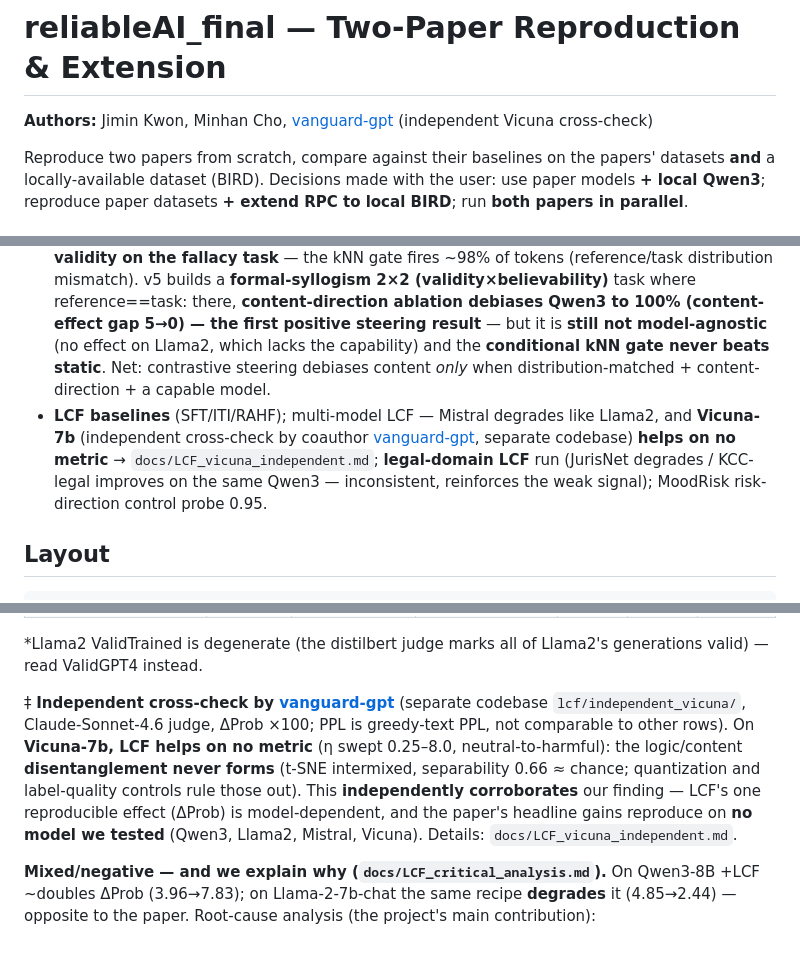
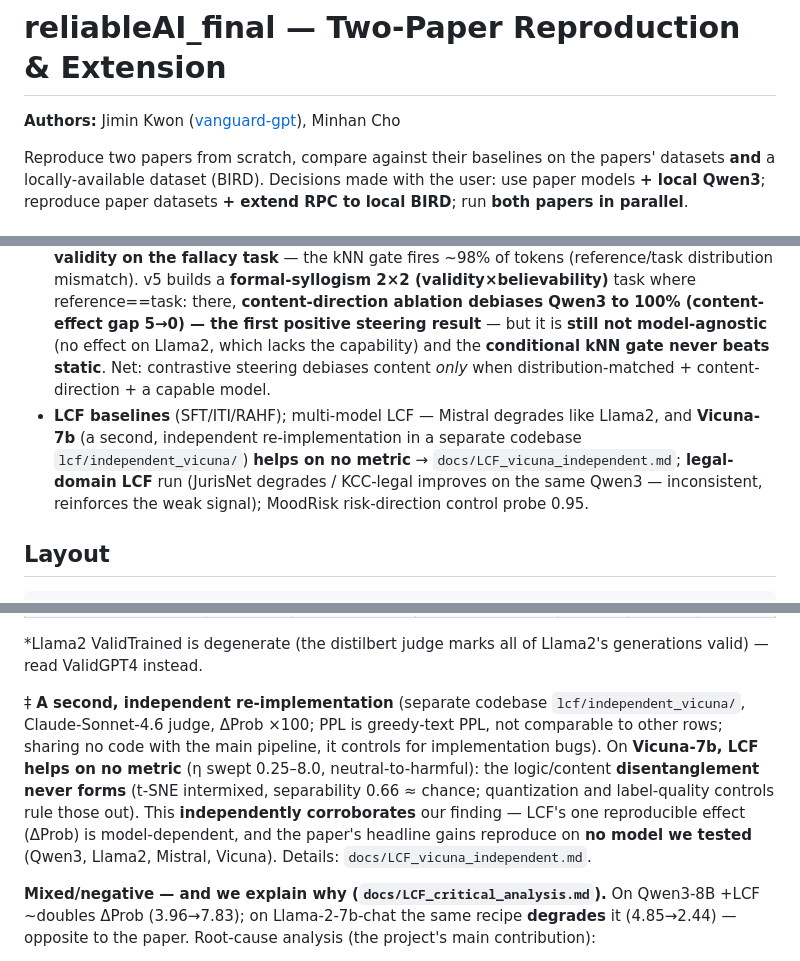
Before and after one commit to rabqatab/llm-reasoning-reliability-reproduction, a Markdown page: README.md, 3 parts joined by grey strips. Rendered like a GitHub page.

````diff
--- a/README.md
+++ b/README.md
@@ -1,6 +1,6 @@
 # reliableAI_final — Two-Paper Reproduction & Extension
 
-**Authors:** Jimin Kwon, Minhan Cho, [vanguard-gpt](https://github.com/vanguard-gpt) (independent Vicuna cross-check)
+**Authors:** Jimin Kwon ([vanguard-gpt](https://github.com/vanguard-gpt)), Minhan Cho
 
 Reproduce two papers from scratch, compare against their baselines on the papers' datasets **and** a locally-available dataset (BIRD). Decisions made with the user: use paper models **+ local Qwen3**; reproduce paper datasets **+ extend RPC to local BIRD**; run **both papers in parallel**.
 
@@ -17,7 +17,7 @@ Reproduce two papers from scratch, compare against their baselines on the papers
 - **RPC: reproduced exactly** (33-cell grid = paper Table 2) and **extended to 4 new domains** — BIRD SQL, JurisNet legal extraction, KCC precedent relevance, LFUD MCQ — to map *where* RPC helps. **BIRD K-scaling (K=8/16/32) confirms Remark 6**: RPC's edge over SC *grows with the sample budget* — RPC ties SC at K=8 but wins by **+2.5 acc & ½ the ECE at K=32**. → `docs/RPC_reproduction_results.md`
 - **LCF: implemented from scratch + critically analysed.** Reproduction is mixed/negative, and we trace *why*: the logic-validity direction is **real but weak (0.82 best single layer vs 0.95 for a semantic attribute), diluted to chance when layers are pooled**, and **not causally controllable** by representation shifting; the paper's flagship 96.56% relies on an **unauditable, confoundable discriminator**. Verdict: not reproducible / not model-agnostic as published — *not* fabrication. → **`docs/LCF_critical_analysis.md`** (+ `docs/LCF_reproduction_results.md`)
 - **Model-agnostic investigation (v2→v5), prior-work-grounded** → **`docs/LCF_model_agnostic.md`**: v2 (best-layer supervised dir) and v3 (CAA ± midpoint gate) and v4 (faithful **K-CAST** kNN gate + LayerNavigator + signed sweep) all **fail to steer logic-validity on the fallacy task** — the kNN gate fires ~98% of tokens (reference/task distribution mismatch). v5 builds a **formal-syllogism 2×2 (validity×believability)** task where reference==task: there, **content-direction ablation debiases Qwen3 to 100% (content-effect gap 5→0) — the first positive steering result** — but it is **still not model-agnostic** (no effect on Llama2, which lacks the capability) and the **conditional kNN gate never beats static**. Net: contrastive steering debiases content *only* when distribution-matched + content-direction + a capable model.
-- **LCF baselines** (SFT/ITI/RAHF); multi-model LCF — Mistral degrades like Llama2, and **Vicuna-7b** (independent cross-check by coauthor [vanguard-gpt](https://github.com/vanguard-gpt), separate codebase) **helps on no metric** → `docs/LCF_vicuna_independent.md`; **legal-domain LCF** run (JurisNet degrades / KCC-legal improves on the same Qwen3 — inconsistent, reinforces the weak signal); MoodRisk risk-direction control probe 0.95.
+- **LCF baselines** (SFT/ITI/RAHF); multi-model LCF — Mistral degrades like Llama2, and **Vicuna-7b** (a second, independent re-implementation in a separate codebase `lcf/independent_vicuna/`) **helps on no metric** → `docs/LCF_vicuna_independent.md`; **legal-domain LCF** run (JurisNet degrades / KCC-legal improves on the same Qwen3 — inconsistent, reinforces the weak signal); MoodRisk risk-direction control probe 0.95.
 
 ## Layout
 ```
@@ -106,7 +106,7 @@ Conclusion Generation: Valid%(GPT4)↑ · Valid%(Trained)↑ · PPL↓ &nbsp;|&n
 
 \*Llama2 ValidTrained is degenerate (the distilbert judge marks all of Llama2's generations valid) — read ValidGPT4 instead.
 
-‡ **Independent cross-check by [vanguard-gpt](https://github.com/vanguard-gpt)** (separate codebase `lcf/independent_vicuna/`, Claude-Sonnet-4.6 judge, ΔProb ×100; PPL is greedy-text PPL, not comparable to other rows). On **Vicuna-7b, LCF helps on no metric** (η swept 0.25–8.0, neutral-to-harmful): the logic/content **disentanglement never forms** (t-SNE intermixed, separability 0.66 ≈ chance; quantization and label-quality controls rule those out). This **independently corroborates** our finding — LCF's one reproducible effect (ΔProb) is model-dependent, and the paper's headline gains reproduce on **no model we tested** (Qwen3, Llama2, Mistral, Vicuna). Details: `docs/LCF_vicuna_independent.md`.
+‡ **A second, independent re-implementation** (separate codebase `lcf/independent_vicuna/`, Claude-Sonnet-4.6 judge, ΔProb ×100; PPL is greedy-text PPL, not comparable to other rows; sharing no code with the main pipeline, it controls for implementation bugs). On **Vicuna-7b, LCF helps on no metric** (η swept 0.25–8.0, neutral-to-harmful): the logic/content **disentanglement never forms** (t-SNE intermixed, separability 0.66 ≈ chance; quantization and label-quality controls rule those out). This **independently corroborates** our finding — LCF's one reproducible effect (ΔProb) is model-dependent, and the paper's headline gains reproduce on **no model we tested** (Qwen3, Llama2, Mistral, Vicuna). Details: `docs/LCF_vicuna_independent.md`.
 
 **Mixed/negative — and we explain why (`docs/LCF_critical_analysis.md`).** On Qwen3-8B +LCF ~doubles ΔProb (3.96→7.83); on Llama-2-7b-chat the same recipe **degrades** it (4.85→2.44) — opposite to the paper. Root-cause analysis (the project's main contribution):
 - **The logic-validity direction is real but weak.** A held-out probe separates valid/invalid at **0.82 at the single best sub-layer** (identical for both models) but **0.52 = chance when pooled** over the layers the paper mixes. Control: the *same* probe on **suicide-risk** (MoodRisk Mistral reps) hits **0.95 across all layers** — so representation editing works for semantic attributes; logic-validity is just weakly/locally encoded.
````
Also changed, not shown: other parts of README.md (+2 -2 lines), docs/MASTER_PLAN.md (+1 -1 lines).
